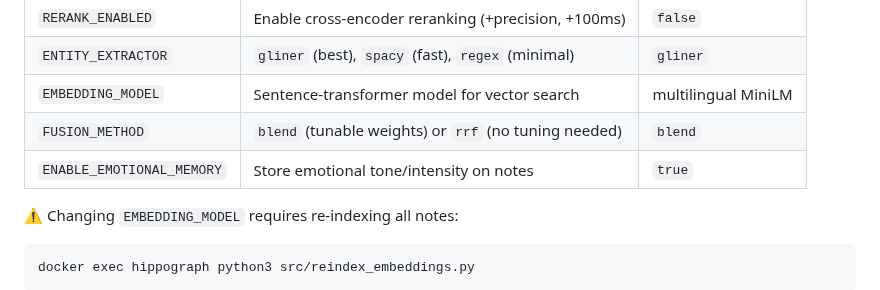
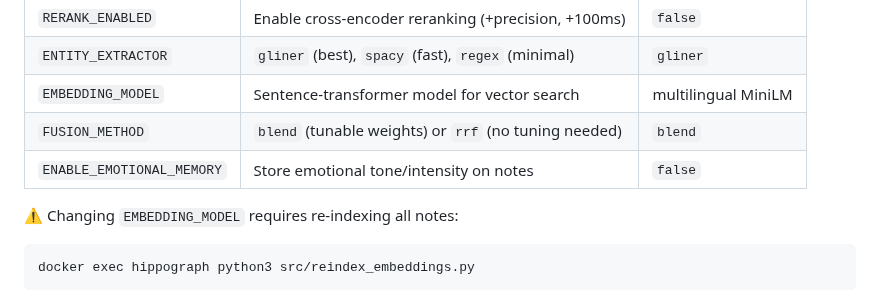
Before and after one commit to artemMprokhorov/hippograph-pro, a Markdown page: AGENT_PROMPT.md, the part around the change. GitHub-like rendering.

Commit message:
fix: ENABLE_EMOTIONAL_MEMORY default is false, not true

````diff
--- a/AGENT_PROMPT.md
+++ b/AGENT_PROMPT.md
@@ -106,7 +106,7 @@ See `.env.example` for all options. Key ones:
 | `ENTITY_EXTRACTOR` | `gliner` (best), `spacy` (fast), `regex` (minimal) | `gliner` |
 | `EMBEDDING_MODEL` | Sentence-transformer model for vector search | multilingual MiniLM |
 | `FUSION_METHOD` | `blend` (tunable weights) or `rrf` (no tuning needed) | `blend` |
-| `ENABLE_EMOTIONAL_MEMORY` | Store emotional tone/intensity on notes | `true` |
+| `ENABLE_EMOTIONAL_MEMORY` | Store emotional tone/intensity on notes | `false` |
 
 ⚠️ Changing `EMBEDDING_MODEL` requires re-indexing all notes:
 ```bash
````
